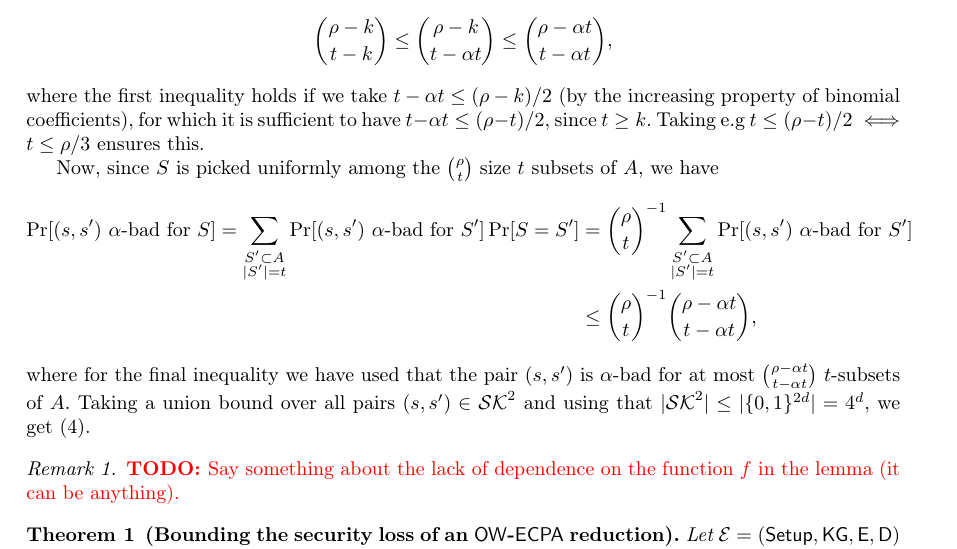
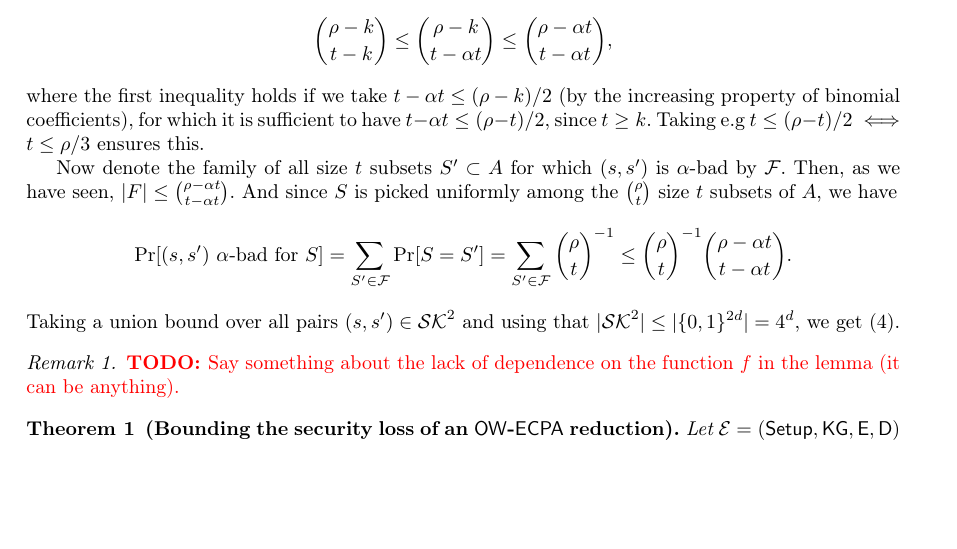
Before and after one commit to F35idk/impossibility_paper, a LaTeX paper (tex/main.tex, which reads tex/src/kem_impossibility.tex): part of page 7 of 14 before the commit and part of page 7 of 13 after it, cut so that both start at the same text, the shorter picture padded with empty space. Compiled offline with pdfLaTeX.

Commit message:
Make a probability calculation clearer

```diff
--- a/tex/src/kem_impossibility.tex
+++ b/tex/src/kem_impossibility.tex
@@ -86,15 +86,19 @@
   since \(t \ge k\).
   Taking e.g \(t \le (\rho - t)/2 \iff t \le \rho / 3\) ensures this.
 
-  Now, since \(S\) is picked uniformly among the \(\binom{\rho}{t}\) size \(t\) subsets
+  Now denote the family of all size \(t\) subsets \(S' \subset A\) for which \((s,s')\) is \(\alpha\)-bad by \(\mathcal{F}\).
+  Then, as we have seen, \(\abs{F} \le \binom{\rho - \alpha t}{t - \alpha t}\).
+  And since \(S\) is picked uniformly among the \(\binom{\rho}{t}\) size \(t\) subsets
   of \(A\), we have
-  \begin{align}
-    \prob{(s,s') \text{ \(\alpha\)-bad for } S} = \sum_{\substack{S' \subset A\\\abs{S'} = t}}{\prob{(s, s') \text{ \(\alpha\)-bad for } S'}\prob{S = S'}}
-    & = {\binom{\rho}{t}}^{-1} \sum_{\substack{S' \subset A\\\abs{S'} = t}}{\prob{(s, s') \text{ \(\alpha\)-bad for } S'}}\notag\\
-    & \le {\binom{\rho}{t}}^{-1} \binom{\rho - \alpha t}{t - \alpha t}, \notag
-  \end{align}
-  where for the final inequality we have used that the pair \((s, s')\) is
-  \(\alpha\)-bad for at most \(\binom{\rho - \alpha t}{t - \alpha t}\) \(t\)-subsets of \(A\).
+  \begin{equation}
+    \prob{(s,s') \text{ \(\alpha\)-bad for } S}
+    = \sum_{S' \in \mathcal{F}}{\prob*{S = S'}}
+    = \sum_{S' \in \mathcal{F}}{{\binom{\rho}{t}}^{-1}}
+    \le {\binom{\rho}{t}}^{-1} \binom{\rho - \alpha t}{t - \alpha t}. \notag
+  \end{equation}
+  % where for the final inequality we have used that \(\abs{\mathcal{F}} \le \binom{\rho - \alpha t}{t - \alpha t}\).
+  % the pair \((s, s')\) is
+  % \(\alpha\)-bad for at most \(\binom{\rho - \alpha t}{t - \alpha t}\) size \(t\) subsets of \(A\).
   Taking a union bound over all pairs \((s,s') \in \setSK^{2}\) and using that \(\abs{\setSK^{2}} \le \abs{\{0,1\}^{2d}} = 4^{d}\),
   we get \eqref{ineq:equiv}.
 \end{proof}
```
